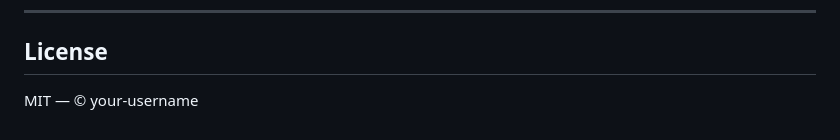
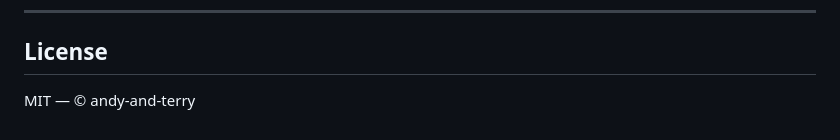
Before and after one commit to andy-and-terry/js-emu, a Markdown page: README.MD, the part around one of its changes. GitHub-like rendering.

```diff
--- a/README.MD
+++ b/README.MD
@@ -173,4 +173,4 @@ Over 105 packages across 3 categories — all installable via `emu install`.
 
 ## License
 
-MIT — © your-username
+MIT — © andy-and-terry
```
Also changed, not shown: other parts of README.MD (+63 -63 lines).
